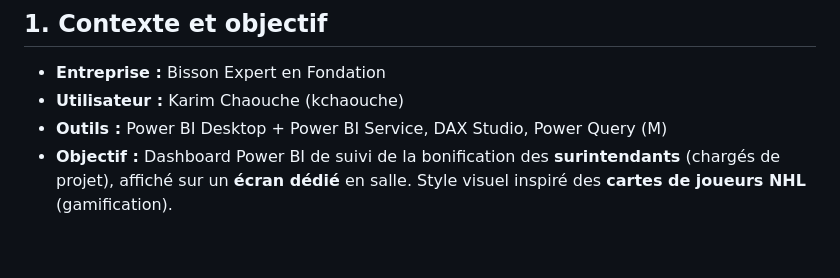
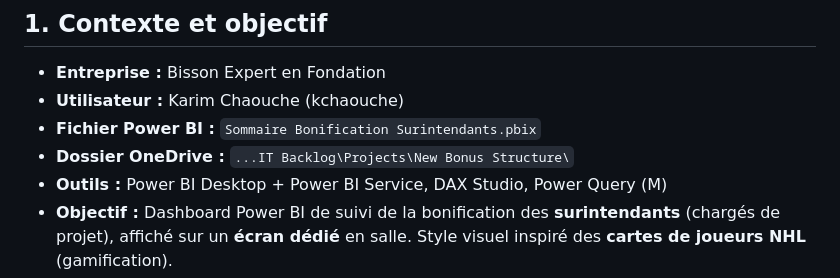
Before and after one commit to kchaouche17/billing-app, a Markdown page: bisson-expert/surintendants-bonus/README.md, the part around the change. Rendered like a GitHub page; blank space fills up the shorter version.

Commit message:
Ajout du nom du fichier Power BI: Sommaire Bonification Surintendants.pbix
Co-Authored-By: Claude Opus 4.8 <noreply@anthropic.com>
Claude-Session: https://claude.ai/code/session_01D2UQ8QaPQjwrZ8Vzg6DoPw

```diff
--- a/bisson-expert/surintendants-bonus/README.md
+++ b/bisson-expert/surintendants-bonus/README.md
@@ -11,6 +11,8 @@
 
 - **Entreprise :** Bisson Expert en Fondation
 - **Utilisateur :** Karim Chaouche (kchaouche)
+- **Fichier Power BI :** `Sommaire Bonification Surintendants.pbix`
+- **Dossier OneDrive :** `...IT Backlog\Projects\New Bonus Structure\`
 - **Outils :** Power BI Desktop + Power BI Service, DAX Studio, Power Query (M)
 - **Objectif :** Dashboard Power BI de suivi de la bonification des **surintendants**
   (chargés de projet), affiché sur un **écran dédié** en salle. Style visuel inspiré
```
